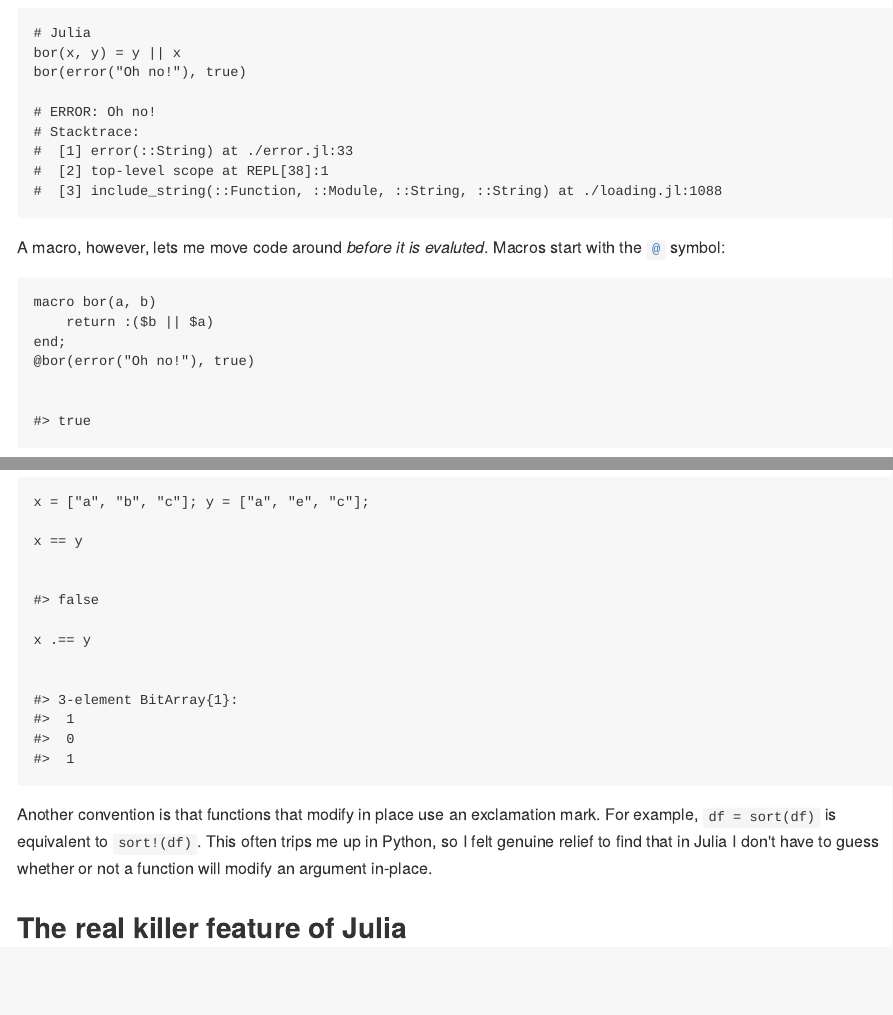
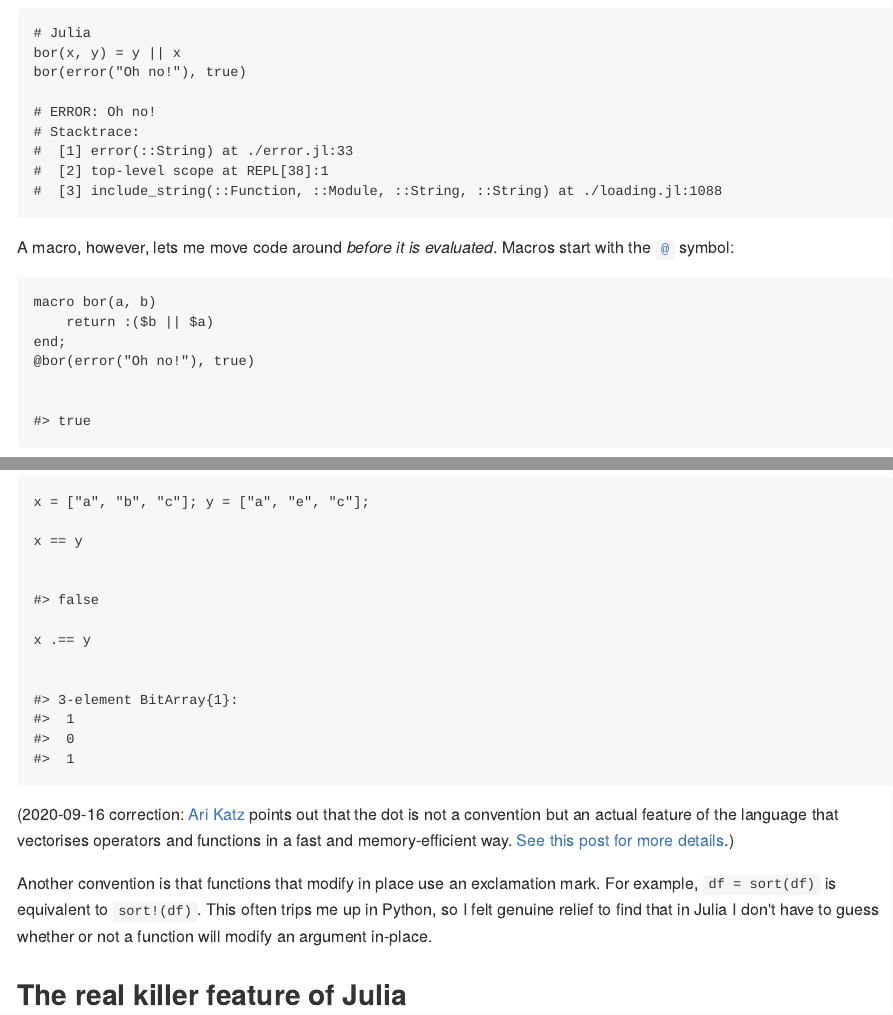
Before and after one commit to edugonzaloalmorox/mdneuzerling.com, an R Markdown document (content/post/2020-09-16-first-impressions-of-julia-from-an-r-user/index.Rmd): the page in a window 1100 px wide, from 4590 px down, and a second part further down, joined at a grey line. The pictures show the output file content/post/2020-09-16-first-impressions-of-julia-from-an-r-user/index.md that the author committed with the source, drawn offline in the style of GitHub.

Commit message:
Corrections on last post

````diff
--- a/content/post/2020-09-16-first-impressions-of-julia-from-an-r-user/index.Rmd
+++ b/content/post/2020-09-16-first-impressions-of-julia-from-an-r-user/index.Rmd
@@ -154,7 +154,7 @@
 #  [3] include_string(::Function, ::Module, ::String, ::String) at ./loading.jl:1088
 ```
 
-A macro, however, lets me move code around _before it is evaluted_. Macros start with the `@` symbol:
+A macro, however, lets me move code around _before it is evaluated_. Macros start with the `@` symbol:
 
 ```{julia macro-bor}
 macro bor(a, b)
@@ -251,6 +251,8 @@
 x .== y
 ```
 
+(2020-09-16 correction: [Ari Katz](https://twitter.com/AriKatz20/status/1306018515426652162) points out that the dot is not a convention but an actual feature of the language that vectorises operators and functions in a fast and memory-efficient way. [See this post for more details](https://julialang.org/blog/2017/01/moredots/).)
+
 Another convention is that functions that modify in place use an exclamation mark. For example, `df = sort(df)` is equivalent to `sort!(df)`. This often trips me up in Python, so I felt genuine relief to find that in Julia I don't have to guess whether or not a function will modify an argument in-place.
 
 ## The real killer feature of Julia
````
Also changed, not shown: content/post/2020-09-16-first-impressions-of-julia-from-an-r-user/index.md.
